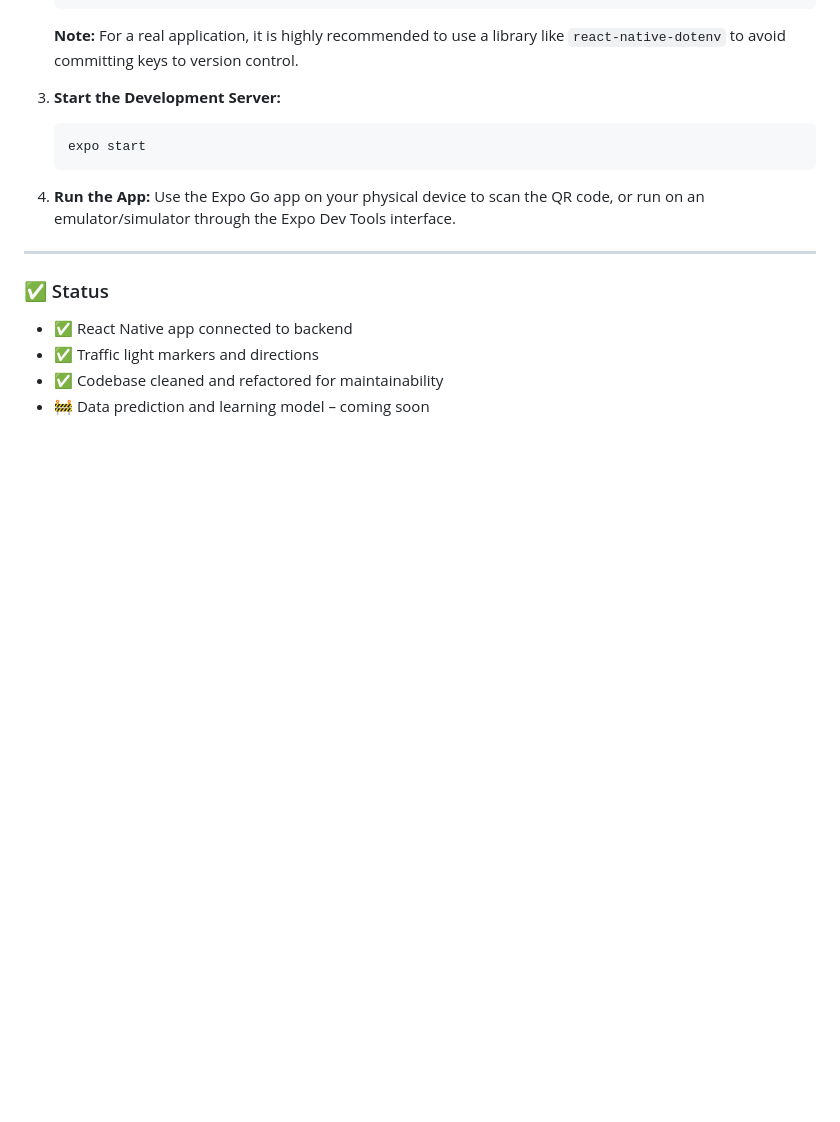
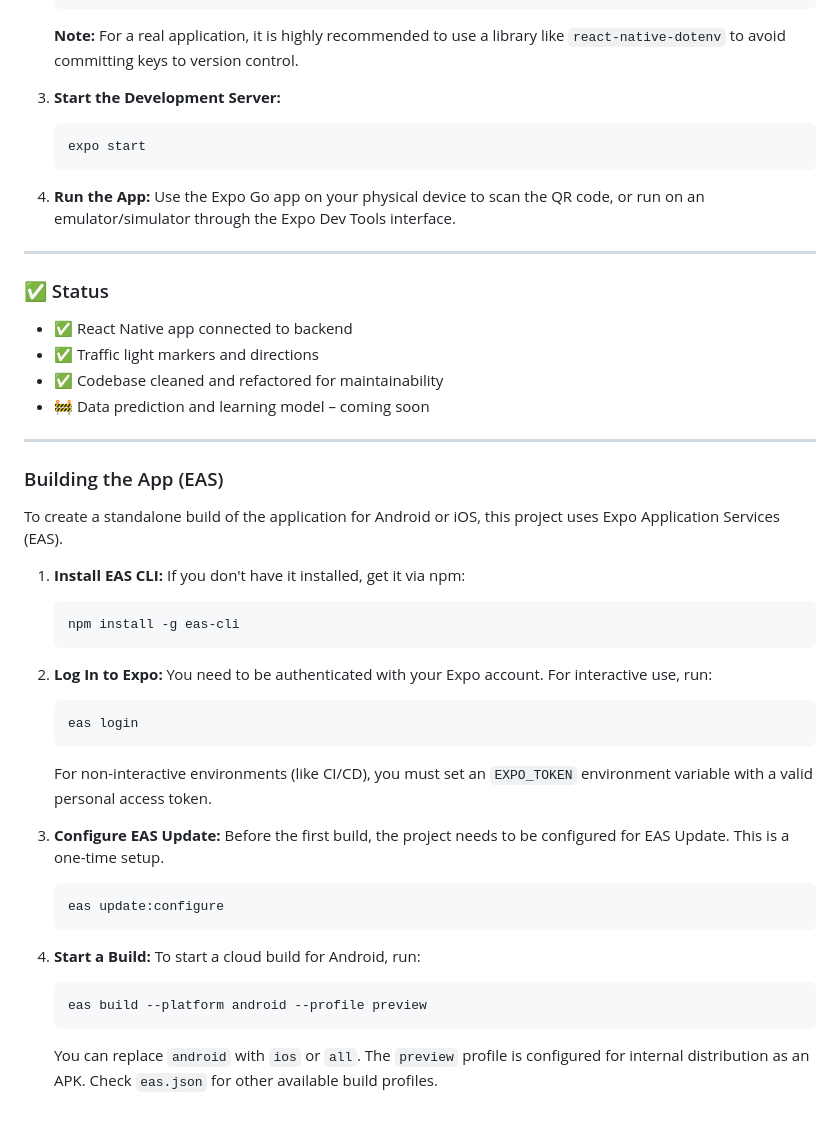
Before and after one commit to zinngar/Trafficlites, a Markdown page: Readme.md, the part around the change. GitHub-like rendering; blank space fills up the shorter version.

Commit message:
Docs: Add EAS build instructions to README
This change adds a new section to the `README.md` file that documents the process for building the application using Expo Application Services (EAS).

The new section includes instructions for:
- Installing `eas-cli`
- Logging into Expo
- Configuring EAS Update
- Starting a build

````diff
--- a/Readme.md
+++ b/Readme.md
@@ -130,3 +130,35 @@ This guide will walk you through setting up the Trafficlites application, includ
 - ✅ Traffic light markers and directions
 - ✅ Codebase cleaned and refactored for maintainability
 - 🚧 Data prediction and learning model – coming soon
+
+---
+
+### Building the App (EAS)
+
+To create a standalone build of the application for Android or iOS, this project uses Expo Application Services (EAS).
+
+1.  **Install EAS CLI:**
+    If you don't have it installed, get it via npm:
+    ```bash
+    npm install -g eas-cli
+    ```
+
+2.  **Log In to Expo:**
+    You need to be authenticated with your Expo account. For interactive use, run:
+    ```bash
+    eas login
+    ```
+    For non-interactive environments (like CI/CD), you must set an `EXPO_TOKEN` environment variable with a valid personal access token.
+
+3.  **Configure EAS Update:**
+    Before the first build, the project needs to be configured for EAS Update. This is a one-time setup.
+    ```bash
+    eas update:configure
+    ```
+
+4.  **Start a Build:**
+    To start a cloud build for Android, run:
+    ```bash
+    eas build --platform android --profile preview
+    ```
+    You can replace `android` with `ios` or `all`. The `preview` profile is configured for internal distribution as an APK. Check `eas.json` for other available build profiles.
````
